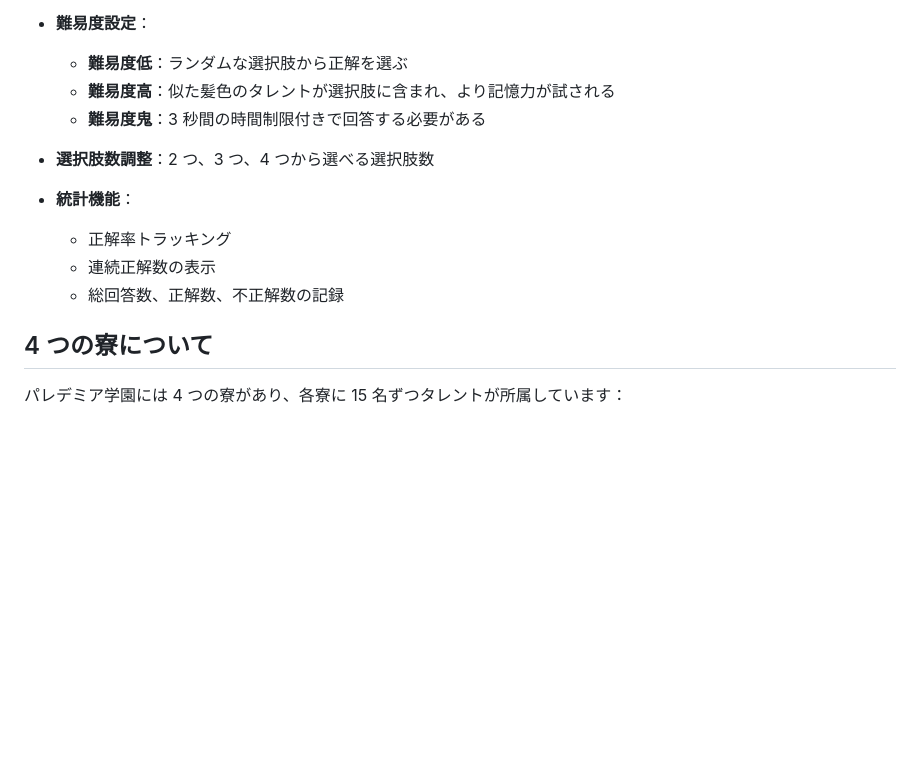
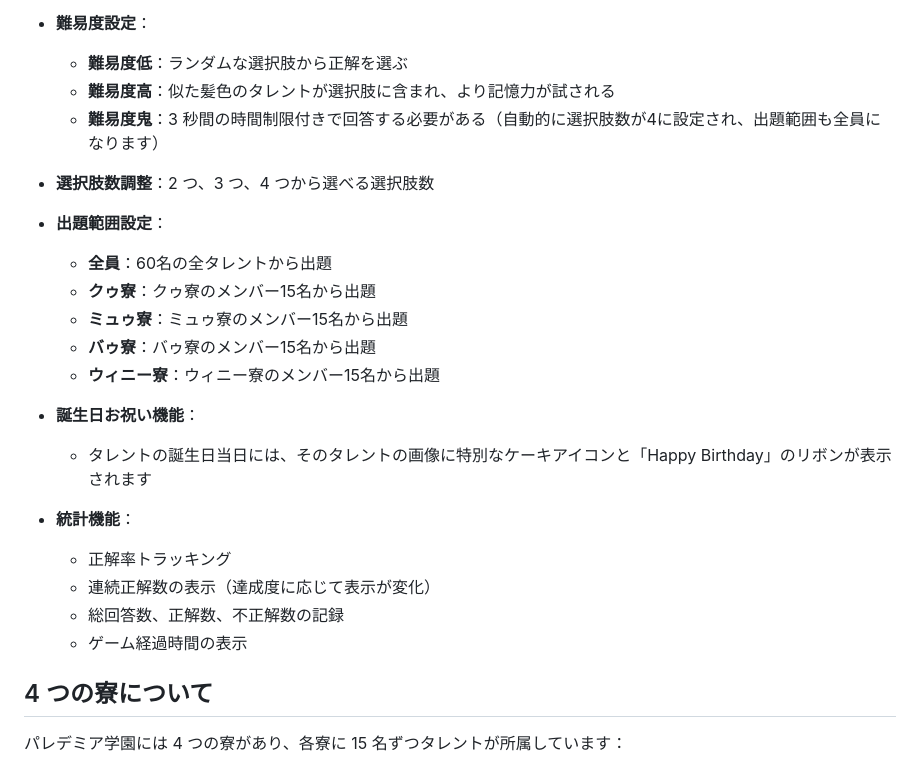
Before and after one commit to parerdemia-fan/memory-game, a Markdown page: README.md, the part around one of its changes. Rendered like a GitHub page; blank space fills up the shorter version.

```diff
--- a/README.md
+++ b/README.md
@@ -20,14 +20,25 @@
 
   - **難易度低**：ランダムな選択肢から正解を選ぶ
   - **難易度高**：似た髪色のタレントが選択肢に含まれ、より記憶力が試される
-  - **難易度鬼**：3 秒間の時間制限付きで回答する必要がある
+  - **難易度鬼**：3 秒間の時間制限付きで回答する必要がある（自動的に選択肢数が4に設定され、出題範囲も全員になります）
 
 - **選択肢数調整**：2 つ、3 つ、4 つから選べる選択肢数
 
+- **出題範囲設定**：
+  - **全員**：60名の全タレントから出題
+  - **クゥ寮**：クゥ寮のメンバー15名から出題
+  - **ミュゥ寮**：ミュゥ寮のメンバー15名から出題
+  - **バゥ寮**：バゥ寮のメンバー15名から出題
+  - **ウィニー寮**：ウィニー寮のメンバー15名から出題
+
+- **誕生日お祝い機能**：
+  - タレントの誕生日当日には、そのタレントの画像に特別なケーキアイコンと「Happy Birthday」のリボンが表示されます
+
 - **統計機能**：
   - 正解率トラッキング
-  - 連続正解数の表示
+  - 連続正解数の表示（達成度に応じて表示が変化）
   - 総回答数、正解数、不正解数の記録
+  - ゲーム経過時間の表示
 
 ## 4 つの寮について
 
```
Also changed, not shown: other parts of README.md (+33 -9 lines).
